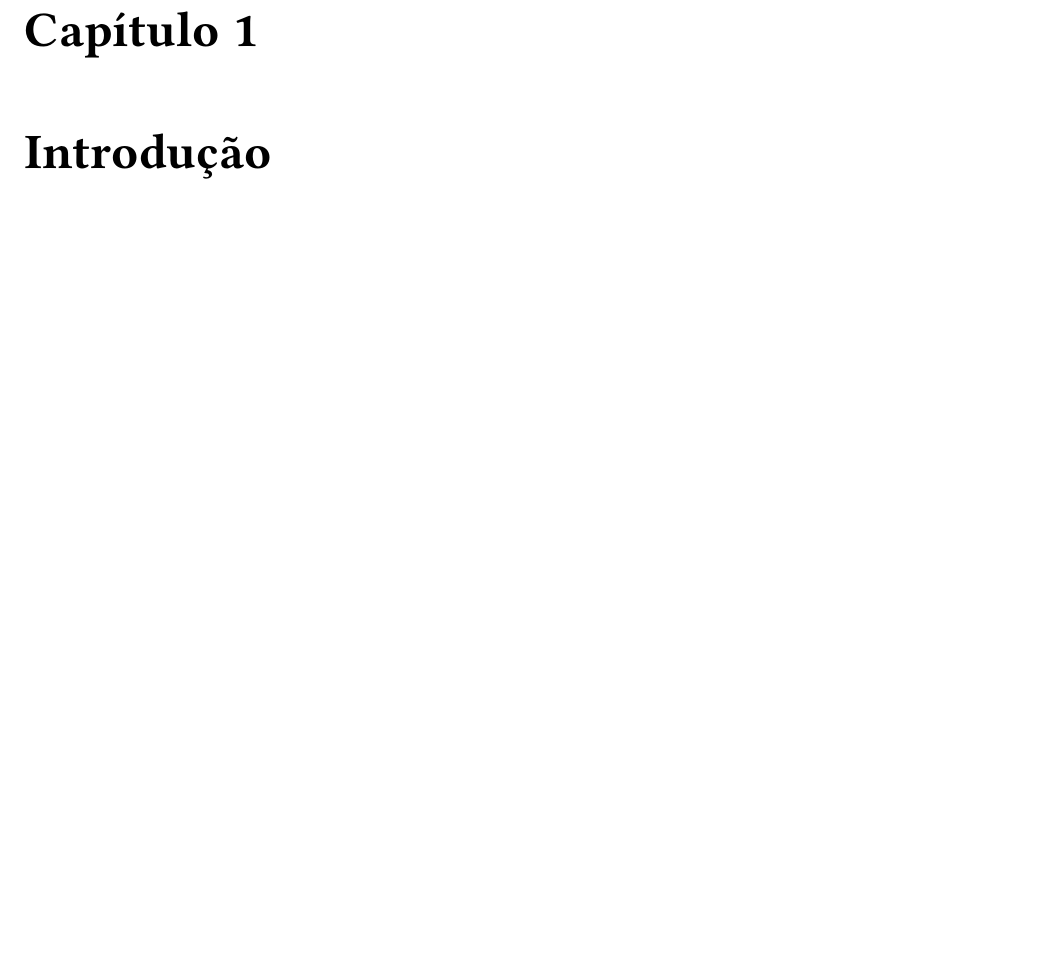
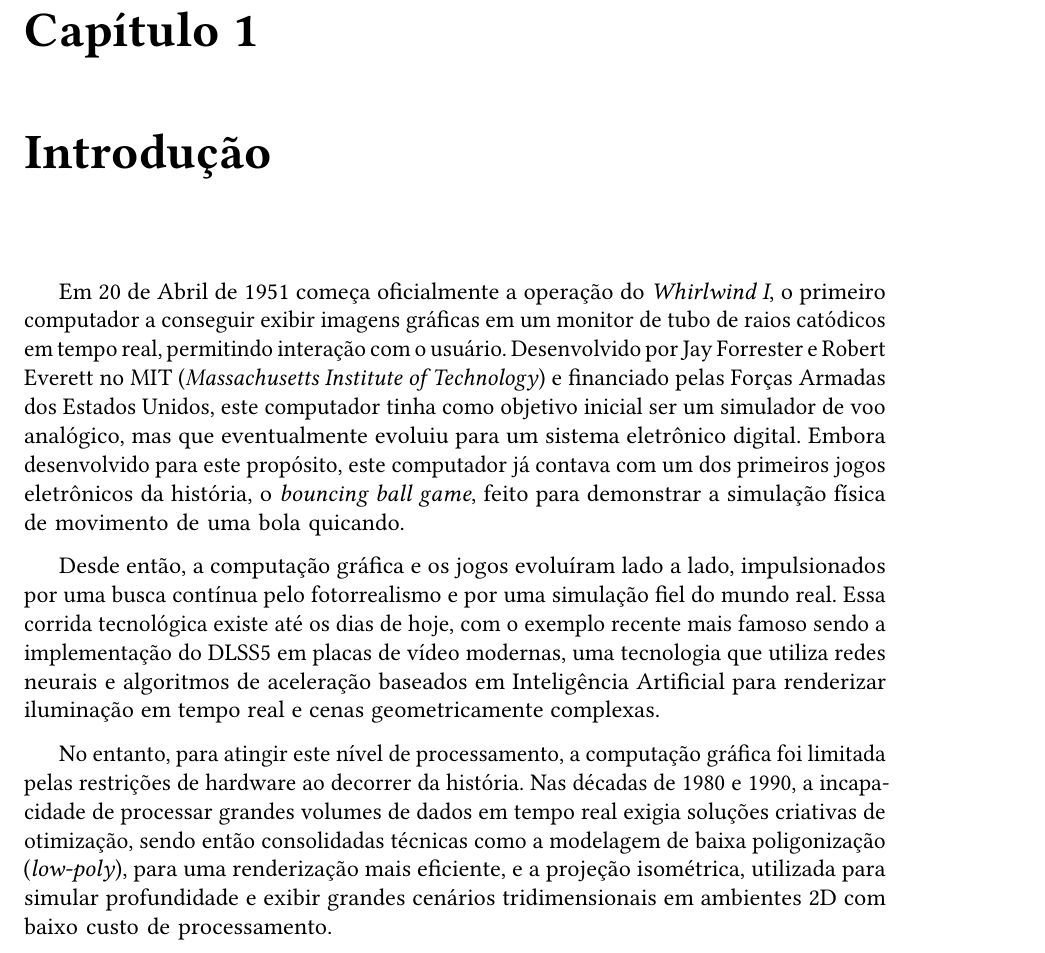
Before and after one commit to milas-ai/project-flowering, a LaTeX thesis (docs/final-paper/main.tex, which reads docs/final-paper/content/00-introduction.tex): part of page 13 of 54, cut so that both start at the same text, the shorter picture padded with empty space. Compiled offline with pdfLaTeX.

Commit message:
docs: add contextualization in introduction chapter

```diff
--- a/docs/final-paper/content/00-introduction.tex
+++ b/docs/final-paper/content/00-introduction.tex
@@ -2,3 +2,26 @@
 
 \chapter{Introdução}
 \label{cap:introducao}
+
+Em 20 de Abril de 1951 começa oficialmente a operação do \textit{Whirlwind I}, o primeiro computador
+a conseguir exibir imagens gráficas em um monitor de tubo de raios catódicos em tempo real,
+permitindo interação com o usuário. Desenvolvido por Jay Forrester e Robert Everett no
+MIT (\textit{Massachusetts Institute of Technology}) e financiado pelas Forças Armadas dos Estados
+Unidos, este computador tinha como objetivo inicial ser um simulador de voo analógico, mas
+que eventualmente evoluiu para um sistema eletrônico digital. Embora desenvolvido para este
+propósito, este computador já contava com um dos primeiros jogos eletrônicos da história, o
+\textit{bouncing ball game}, feito para demonstrar a simulação física de movimento de uma bola quicando.
+
+Desde então, a computação gráfica e os jogos evoluíram lado a lado, impulsionados por uma
+busca contínua pelo fotorrealismo e por uma simulação fiel do mundo real. Essa corrida
+tecnológica existe até os dias de hoje, com o exemplo recente mais famoso sendo a
+implementação do DLSS5 em placas de vídeo modernas, uma tecnologia que utiliza redes neurais
+e algoritmos de aceleração baseados em Inteligência Artificial para renderizar iluminação em
+tempo real e cenas geometricamente complexas.
+
+No entanto, para atingir este nível de processamento, a computação gráfica foi limitada pelas
+restrições de hardware ao decorrer da história. Nas décadas de 1980 e 1990, a incapacidade de
+processar grandes volumes de dados em tempo real exigia soluções criativas de otimização,
+sendo então consolidadas técnicas como a modelagem de baixa poligonização (\textit{low-poly}), para
+uma renderização mais eficiente, e a projeção isométrica, utilizada para simular profundidade e
+exibir grandes cenários tridimensionais em ambientes 2D com baixo custo de processamento.
```
Also changed, not shown: docs/final-paper/main.pdf.
